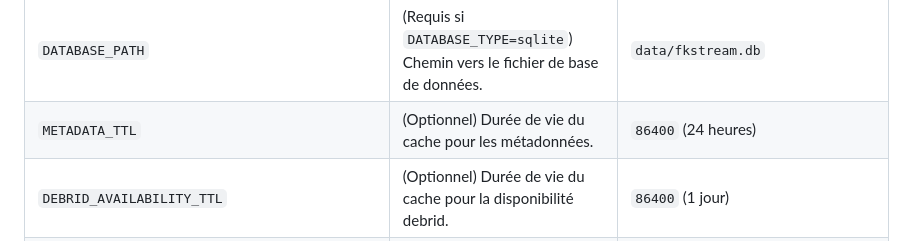
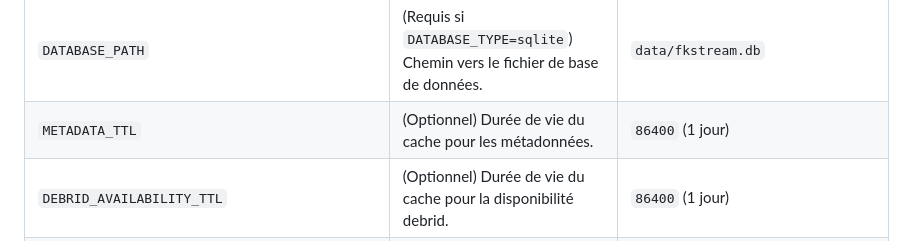
Before and after one commit to Dydhzo/fkstream, a Markdown page: README.md, the part around the change. GitHub-like rendering.

```diff
--- a/README.md
+++ b/README.md
@@ -95,7 +95,7 @@ Toutes les configurations avancées se font via le fichier `.env`.
 | `DATABASE_TYPE`                              | (Requis) Type de base de données. Options : `sqlite`, `postgresql`.                  | `sqlite`                             |
 | `DATABASE_URL`                               | (Requis si `DATABASE_TYPE=postgresql`) URL de connexion PostgreSQL.                  | `user:pass@host:port`                |
 | `DATABASE_PATH`                              | (Requis si `DATABASE_TYPE=sqlite`) Chemin vers le fichier de base de données.        | `data/fkstream.db`                   |
-| `METADATA_TTL`                               | (Optionnel) Durée de vie du cache pour les métadonnées.                                | `86400` (24 heures)                   |
+| `METADATA_TTL`                               | (Optionnel) Durée de vie du cache pour les métadonnées.                                | `86400` (1 jour)                   |
 | `DEBRID_AVAILABILITY_TTL`                    | (Optionnel) Durée de vie du cache pour la disponibilité debrid.                        | `86400` (1 jour)                     |
 | `SCRAPE_LOCK_TTL`                            | (Optionnel) Durée de validité d'un verrou de recherche.                                | `300` (5 minutes)                    |
 | `SCRAPE_WAIT_TIMEOUT`                        | (Optionnel) Temps d'attente max pour un verrou.                                        | `30` (30 secondes)                   |
```
